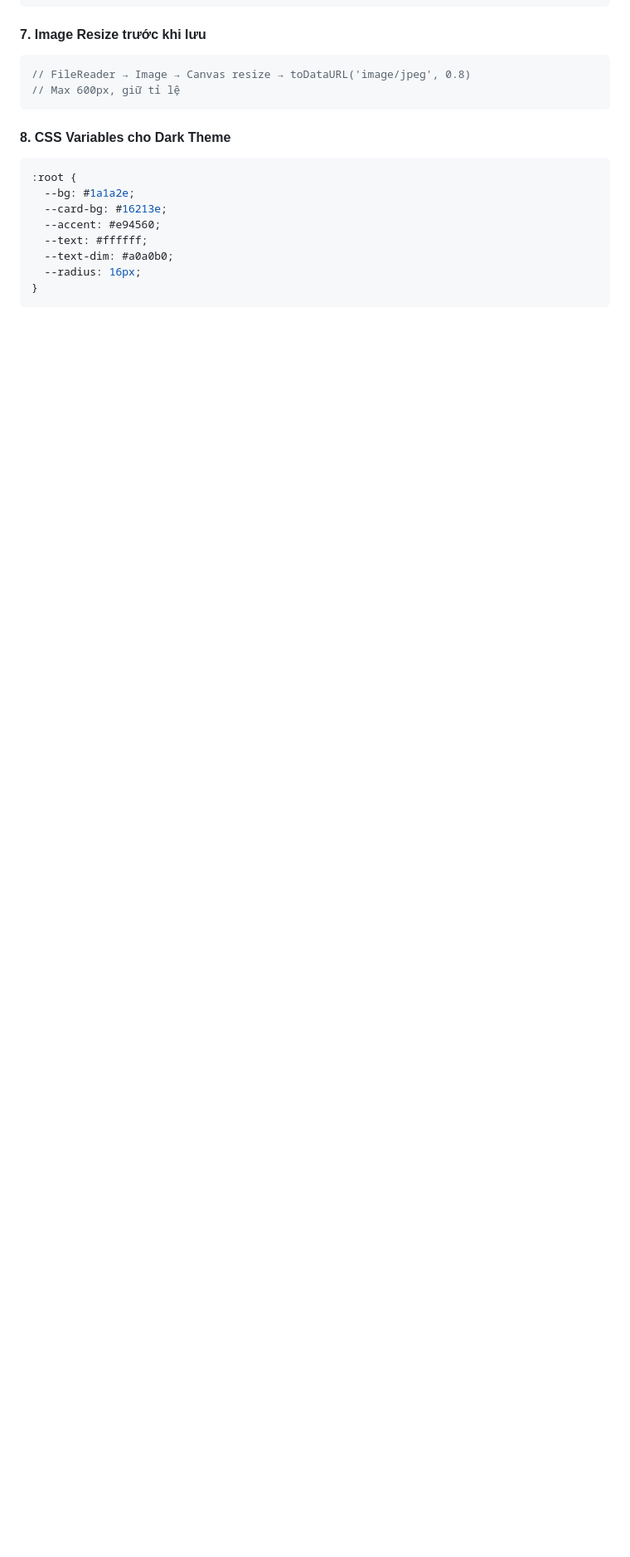
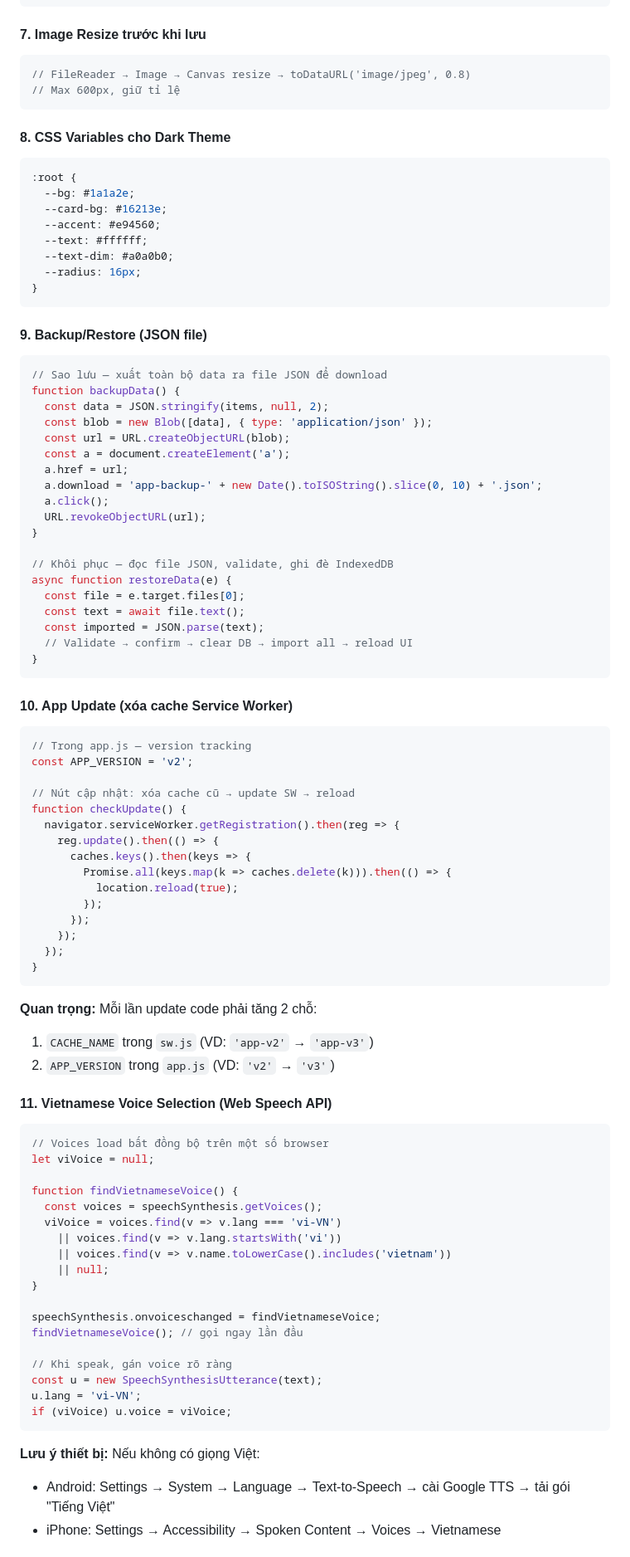
Before and after one commit to RyanChung1502/hoc-hinh, a Markdown page: REQUIREMENTS.md, the part around one of its changes. Shown at 83% size. Rendered like a GitHub page; blank space fills up the shorter version.

Commit message:
Update REQUIREMENTS.md with new patterns and lessons learned
Added: backup/restore, app update (cache busting), Vietnamese
voice selection, nav arrows for desktop, header-at-bottom pattern.
Updated decisions table and feature checklist.

Co-Authored-By: Claude Opus 4.6 <noreply@anthropic.com>

````diff
--- a/REQUIREMENTS.md
+++ b/REQUIREMENTS.md
@@ -185,3 +192,73 @@ function speak(text) {
 }
 ```
 
+#### 9. Backup/Restore (JSON file)
+```js
+// Sao lưu — xuất toàn bộ data ra file JSON để download
+function backupData() {
+  const data = JSON.stringify(items, null, 2);
+  const blob = new Blob([data], { type: 'application/json' });
+  const url = URL.createObjectURL(blob);
+  const a = document.createElement('a');
+  a.href = url;
+  a.download = 'app-backup-' + new Date().toISOString().slice(0, 10) + '.json';
+  a.click();
+  URL.revokeObjectURL(url);
+}
+
+// Khôi phục — đọc file JSON, validate, ghi đè IndexedDB
+async function restoreData(e) {
+  const file = e.target.files[0];
+  const text = await file.text();
+  const imported = JSON.parse(text);
+  // Validate → confirm → clear DB → import all → reload UI
+}
+```
+
+#### 10. App Update (xóa cache Service Worker)
+```js
+// Trong app.js — version tracking
+const APP_VERSION = 'v2';
+
+// Nút cập nhật: xóa cache cũ → update SW → reload
+function checkUpdate() {
+  navigator.serviceWorker.getRegistration().then(reg => {
+    reg.update().then(() => {
+      caches.keys().then(keys => {
+        Promise.all(keys.map(k => caches.delete(k))).then(() => {
+          location.reload(true);
+        });
+      });
+    });
+  });
+}
+```
+**Quan trọng:** Mỗi lần update code phải tăng 2 chỗ:
+1. `CACHE_NAME` trong `sw.js` (VD: `'app-v2'` → `'app-v3'`)
+2. `APP_VERSION` trong `app.js` (VD: `'v2'` → `'v3'`)
+
+#### 11. Vietnamese Voice Selection (Web Speech API)
+```js
+// Voices load bất đồng bộ trên một số browser
+let viVoice = null;
+
+function findVietnameseVoice() {
+  const voices = speechSynthesis.getVoices();
+  viVoice = voices.find(v => v.lang === 'vi-VN')
+    || voices.find(v => v.lang.startsWith('vi'))
+    || voices.find(v => v.name.toLowerCase().includes('vietnam'))
+    || null;
+}
+
+speechSynthesis.onvoiceschanged = findVietnameseVoice;
+findVietnameseVoice(); // gọi ngay lần đầu
+
+// Khi speak, gán voice rõ ràng
+const u = new SpeechSynthesisUtterance(text);
+u.lang = 'vi-VN';
+if (viVoice) u.voice = viVoice;
+```
+**Lưu ý thiết bị:** Nếu không có giọng Việt:
+- Android: Settings → System → Language → Text-to-Speech → cài Google TTS → tải gói "Tiếng Việt"
+- iPhone: Settings → Accessibility → Spoken Content → Voices → Vietnamese
+
````
Also changed, not shown: other parts of REQUIREMENTS.md (+22 -1 lines).
